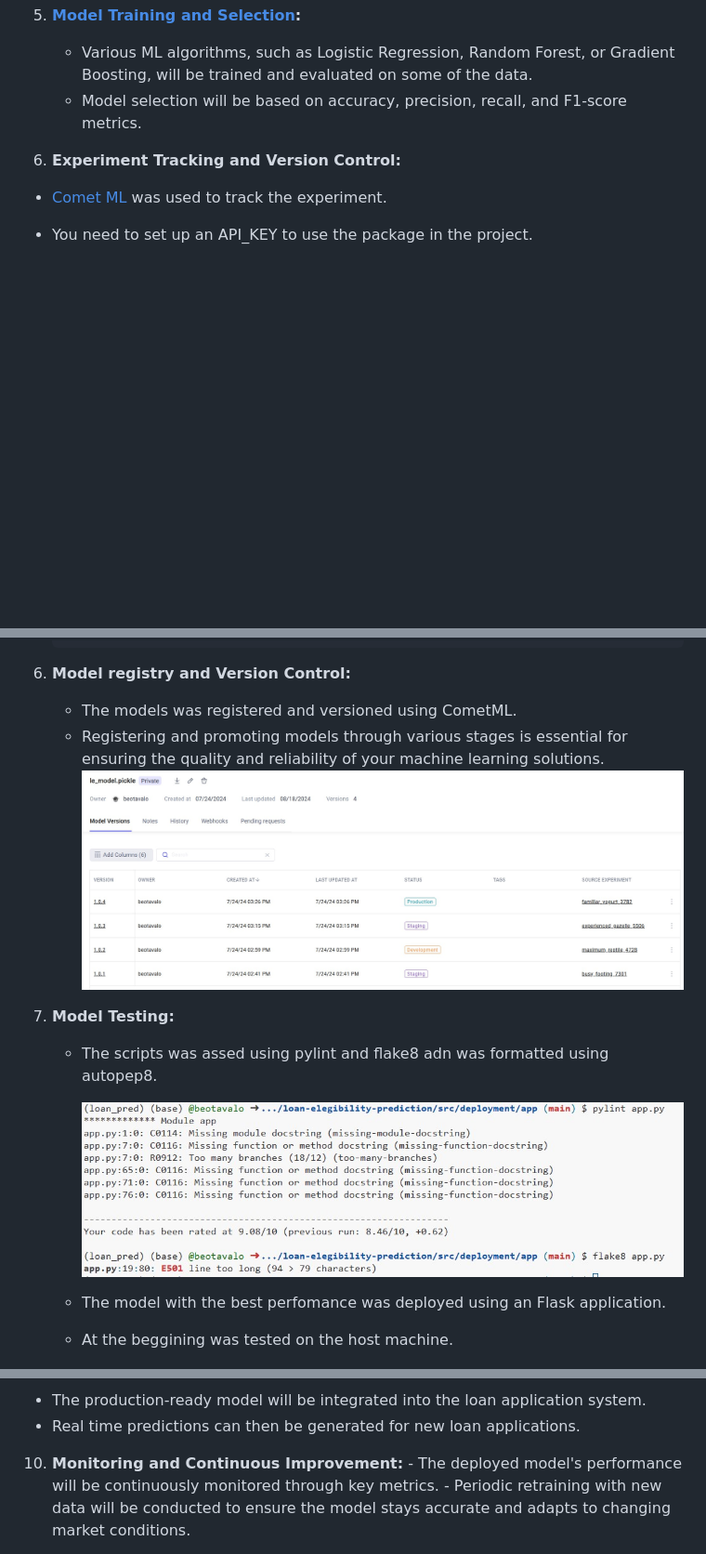
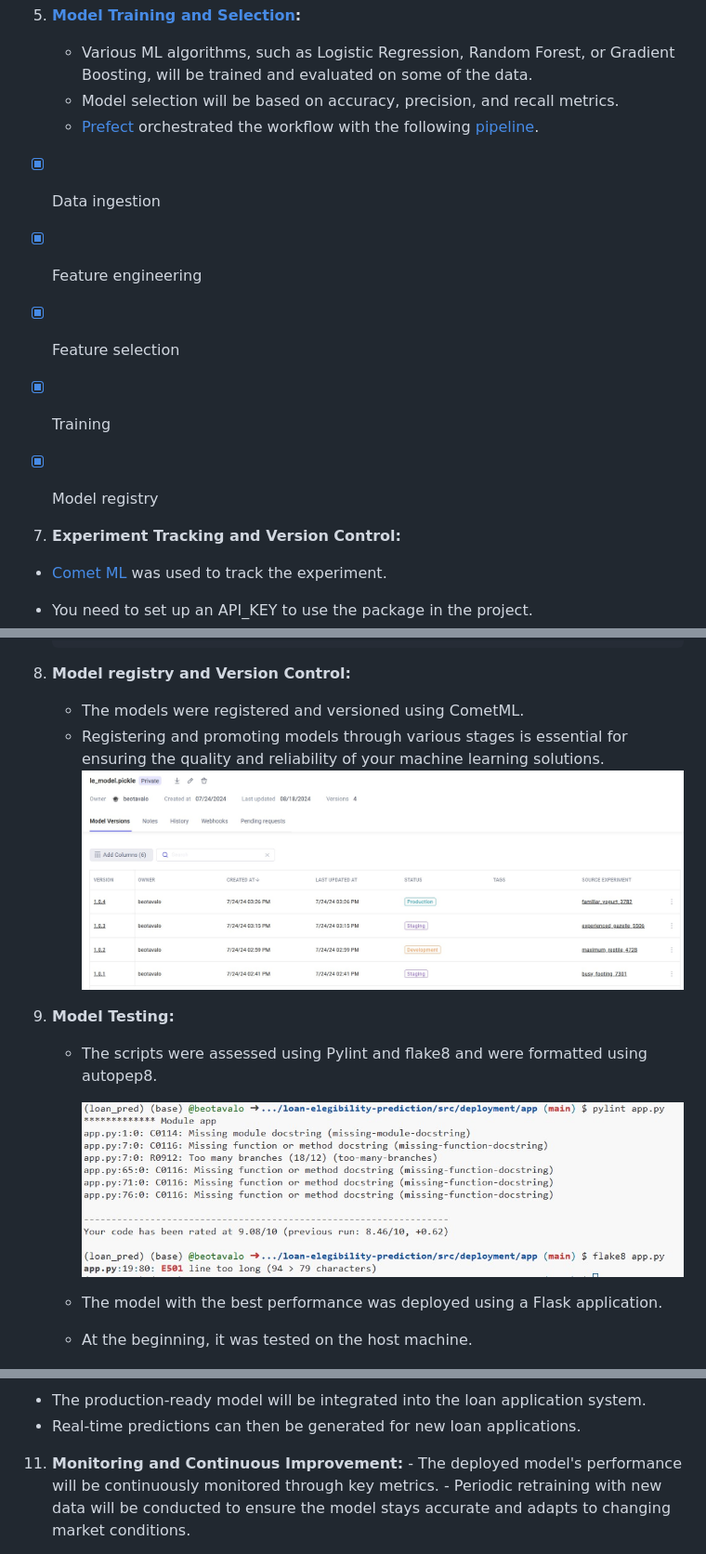
Before and after one commit to beotavalo/loan-elegibility-prediction, a Markdown page: README.md, 3 parts joined by grey strips. Shown at 93% size. Rendered like a GitHub page; blank space fills up the shorter version.

````diff
--- a/README.md
+++ b/README.md
@@ -62,7 +62,15 @@ Let's check the complete ]directory of the project](https://github.com/beotavalo
 
 6.  **[Model Training and Selection](https://github.com/beotavalo/loan-elegibility-prediction/blob/main/notebooks/Modeling.ipynb):**
     -   Various ML algorithms, such as Logistic Regression, Random Forest, or Gradient Boosting, will be trained and evaluated on some of the data.
-    -   Model selection will be based on accuracy, precision, recall, and F1-score metrics.
+    -   Model selection will be based on accuracy, precision, and recall metrics.
+    -   [Prefect](https://www.prefect.io/) orchestrated the workflow with the following [pipeline](https://github.com/beotavalo/loan-elegibility-prediction/blob/main/src/orchestrate.py).
+
+- [x] Data ingestion
+- [x] Feature engineering
+- [x] Feature selection
+- [x] Training
+- [x] Model registry
+
 
 7.  **Experiment Tracking and Version Control:**
    - [Comet ML](https://www.comet.com/site/) was used to track the experiment.
@@ -82,18 +90,18 @@ Let's check the complete ]directory of the project](https://github.com/beotavalo
     exp.log_metrics({"accuracy": 0.82, "loss": 0.012})
     ```
 
-6.  **Model registry and Version Control:**
-    -   The models was registered and versioned using CometML.
+8.  **Model registry and Version Control:**
+    -   The models were registered and versioned using CometML.
     -   Registering and promoting models through various stages is essential for ensuring the quality and reliability of your machine learning solutions.
       ![Model registry](/images/Model_registry.jpg)
 
-7.  **Model Testing:**
-    -   The scripts was assed using pylint and flake8  adn was formatted using autopep8.
+9.  **Model Testing:**
+    - The scripts were assessed using Pylint and flake8 and were formatted using autopep8.
 
          ![Linting and Formatting](/images/Flake8.jpg)
 
-    -   The model with the best perfomance was deployed using an Flask application.
-    -   At the beggining was tested on the host machine.
+    - The model with the best performance was deployed using a Flask application.
+    -   At the beginning, it was tested on the host machine.
 
       ![Local host](https://github.com/beotavalo/loan-elegibility-prediction/blob/main/images/Local%20app2.jpg)
 
@@ -119,9 +128,9 @@ Let's check the image on your docker hub repo:
  ![Docker hub repo](/images/Dockerhub.jpg)
 
 -  The production-ready model will be integrated into the loan application system.
--  Real time predictions can then be generated for new loan applications.
+-  Real-time predictions can then be generated for new loan applications.
 
-10.  **Monitoring and Continuous Improvement:**
+11.  **Monitoring and Continuous Improvement:**
     -   The deployed model's performance will be continuously monitored through key metrics.
     -   Periodic retraining with new data will be conducted to ensure the model stays accurate and adapts to changing market conditions.
 
````
Also changed, not shown: other parts of README.md (+4 -3 lines).
